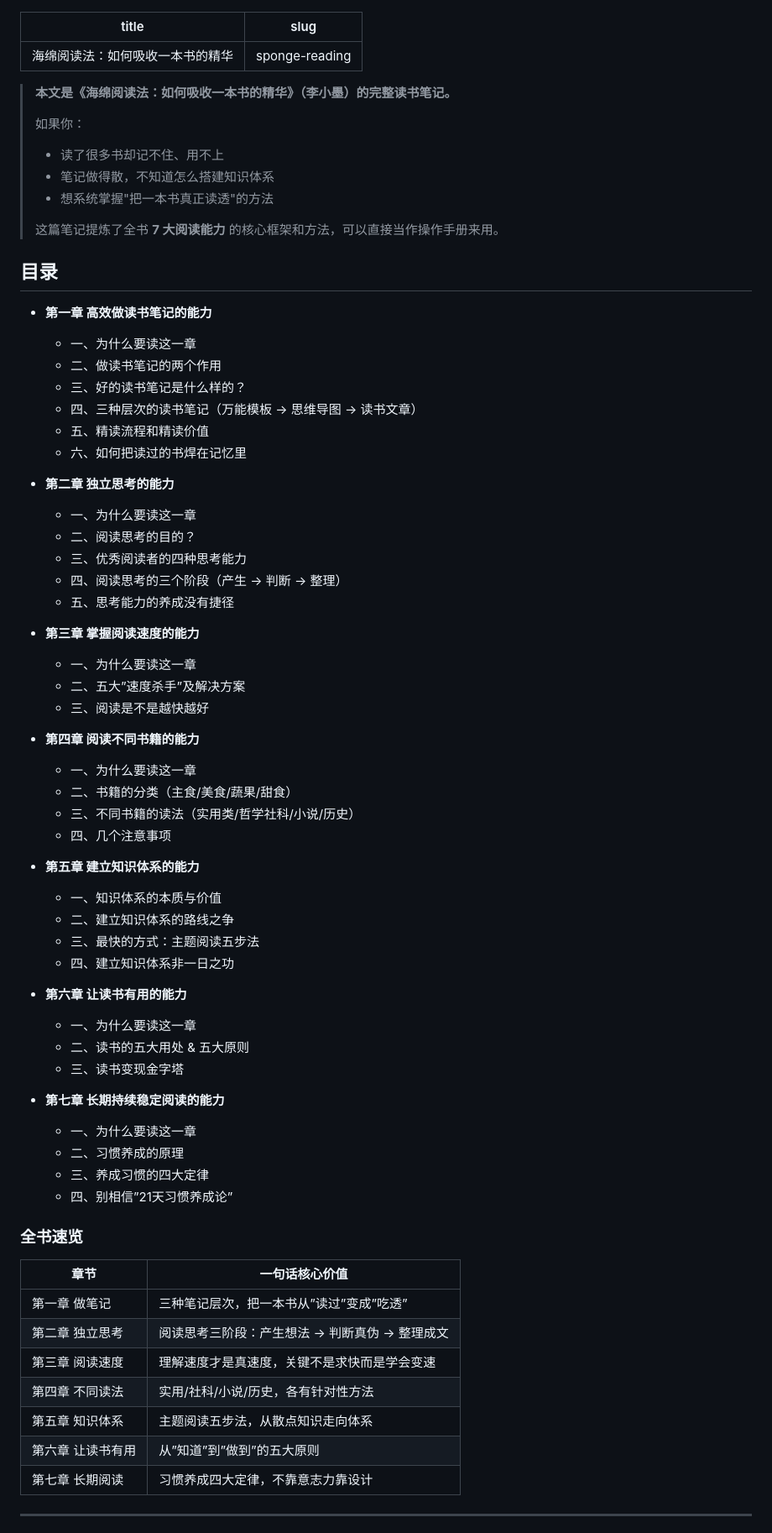
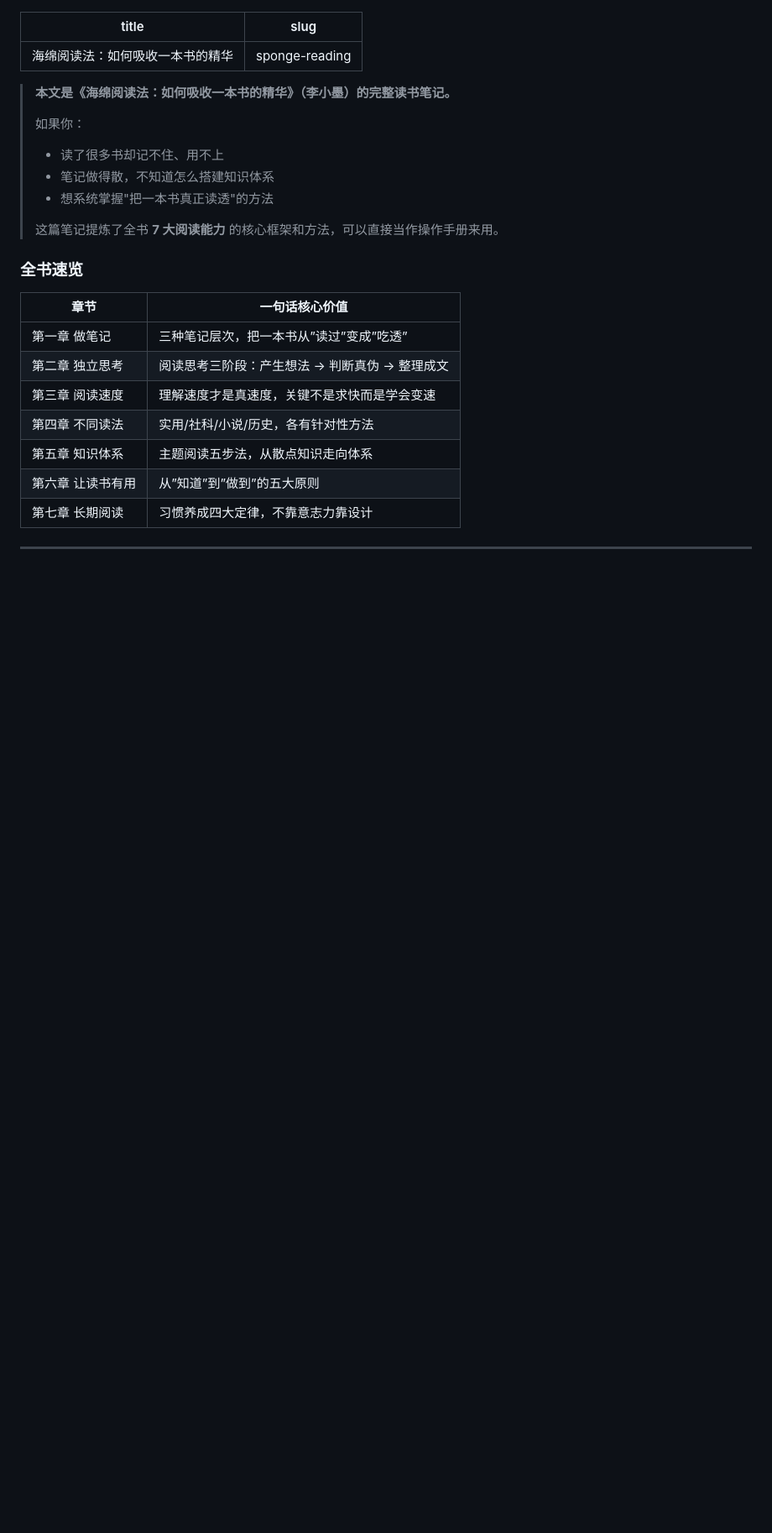
Before and after one commit to Alina-pdfy/reading-notes, a Markdown page: content/sponge-reading.md, the part around the change. Shown at 84% size. Drawn GitHub-style; blank space fills up the shorter version.

```diff
--- a/content/sponge-reading.md
+++ b/content/sponge-reading.md
@@ -11,51 +11,6 @@ slug: "sponge-reading"
 > - 想系统掌握"把一本书真正读透"的方法
 >
 > 这篇笔记提炼了全书 **7 大阅读能力** 的核心框架和方法，可以直接当作操作手册来用。
-
-## 目录
-
-- **第一章 高效做读书笔记的能力**
-  - 一、为什么要读这一章
-  - 二、做读书笔记的两个作用
-  - 三、好的读书笔记是什么样的？
-  - 四、三种层次的读书笔记（万能模板 → 思维导图 → 读书文章）
-  - 五、精读流程和精读价值
-  - 六、如何把读过的书焊在记忆里
-
-- **第二章 独立思考的能力**
-  - 一、为什么要读这一章
-  - 二、阅读思考的目的？
-  - 三、优秀阅读者的四种思考能力
-  - 四、阅读思考的三个阶段（产生 → 判断 → 整理）
-  - 五、思考能力的养成没有捷径
-
-- **第三章 掌握阅读速度的能力**
-  - 一、为什么要读这一章
-  - 二、五大”速度杀手”及解决方案
-  - 三、阅读是不是越快越好
-
-- **第四章 阅读不同书籍的能力**
-  - 一、为什么要读这一章
-  - 二、书籍的分类（主食/美食/蔬果/甜食）
-  - 三、不同书籍的读法（实用类/哲学社科/小说/历史）
-  - 四、几个注意事项
-
-- **第五章 建立知识体系的能力**
-  - 一、知识体系的本质与价值
-  - 二、建立知识体系的路线之争
-  - 三、最快的方式：主题阅读五步法
-  - 四、建立知识体系非一日之功
-
-- **第六章 让读书有用的能力**
-  - 一、为什么要读这一章
-  - 二、读书的五大用处 & 五大原则
-  - 三、读书变现金字塔
-
-- **第七章 长期持续稳定阅读的能力**
-  - 一、为什么要读这一章
-  - 二、习惯养成的原理
-  - 三、养成习惯的四大定律
-  - 四、别相信”21天习惯养成论”
 
 ### 全书速览
 
```
